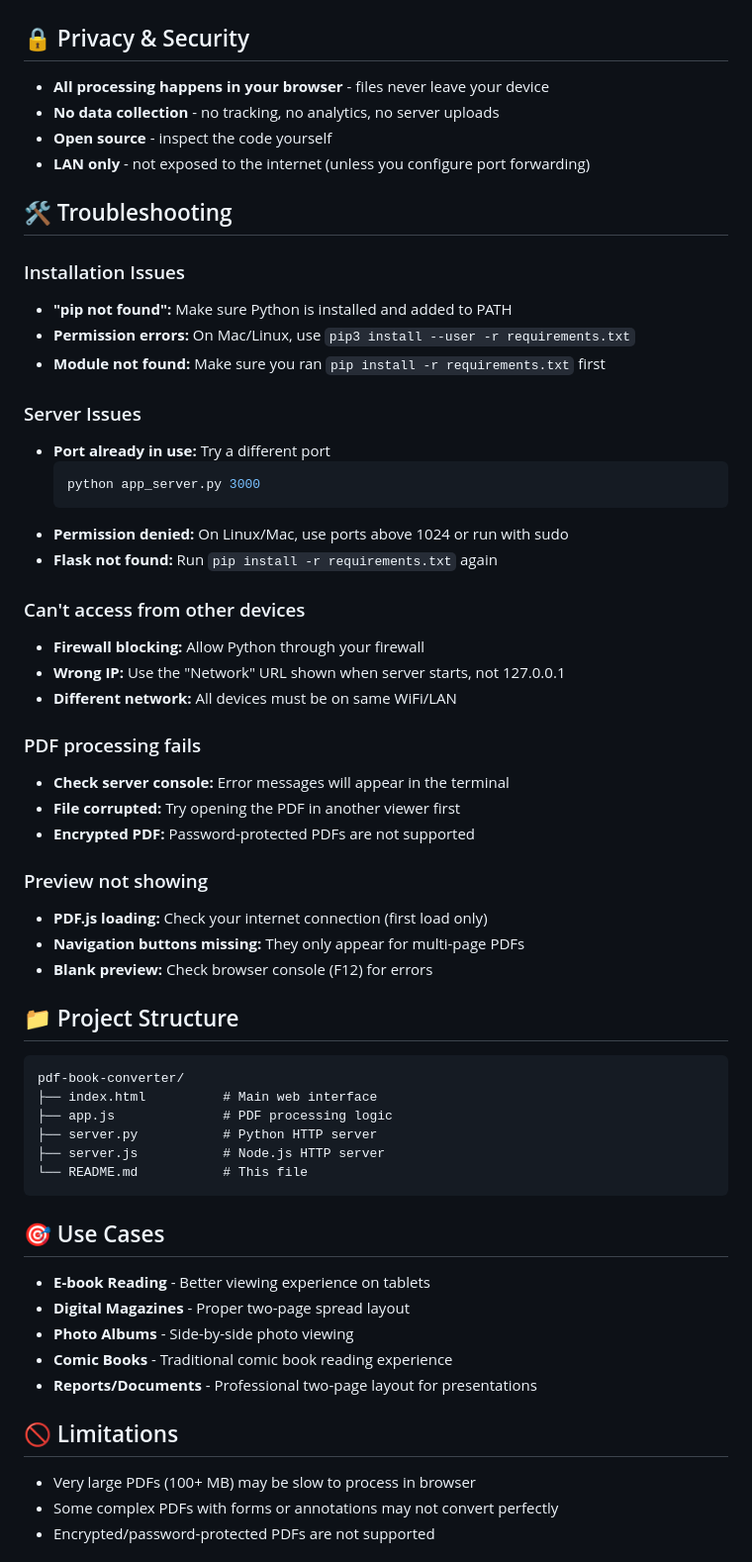
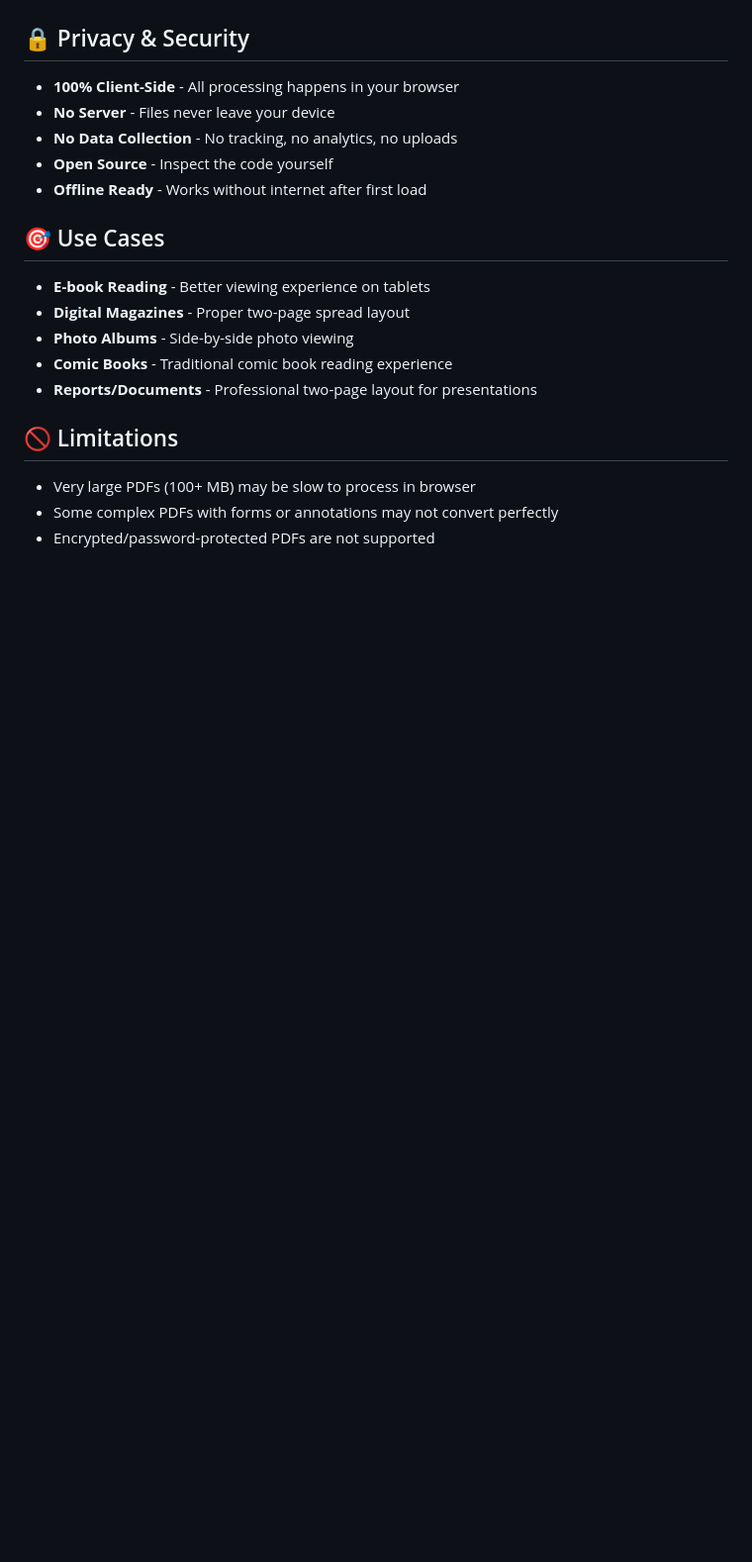
Before and after one commit to rajmahavir/pdf-book-converter, a Markdown page: README.md, the part around one of its changes. Shown at 99% size. Rendered like a GitHub page; blank space fills up the shorter version.

````diff
--- a/README.md
+++ b/README.md
@@ -152,51 +73,11 @@ Look for an address like `192.168.x.x`
 
 ## 🔒 Privacy & Security
 
-- **All processing happens in your browser** - files never leave your device
-- **No data collection** - no tracking, no analytics, no server uploads
-- **Open source** - inspect the code yourself
-- **LAN only** - not exposed to the internet (unless you configure port forwarding)
-
-## 🛠️ Troubleshooting
-
-### Installation Issues
-- **"pip not found":** Make sure Python is installed and added to PATH
-- **Permission errors:** On Mac/Linux, use `pip3 install --user -r requirements.txt`
-- **Module not found:** Make sure you ran `pip install -r requirements.txt` first
-
-### Server Issues
-- **Port already in use:** Try a different port
-  ```bash
-  python app_server.py 3000
-  ```
-- **Permission denied:** On Linux/Mac, use ports above 1024 or run with sudo
-- **Flask not found:** Run `pip install -r requirements.txt` again
-
-### Can't access from other devices
-- **Firewall blocking:** Allow Python through your firewall
-- **Wrong IP:** Use the "Network" URL shown when server starts, not 127.0.0.1
-- **Different network:** All devices must be on same WiFi/LAN
-
-### PDF processing fails
-- **Check server console:** Error messages will appear in the terminal
-- **File corrupted:** Try opening the PDF in another viewer first
-- **Encrypted PDF:** Password-protected PDFs are not supported
-
-### Preview not showing
-- **PDF.js loading:** Check your internet connection (first load only)
-- **Navigation buttons missing:** They only appear for multi-page PDFs
-- **Blank preview:** Check browser console (F12) for errors
-
-## 📁 Project Structure
-
-```
-pdf-book-converter/
-├── index.html          # Main web interface
-├── app.js              # PDF processing logic
-├── server.py           # Python HTTP server
-├── server.js           # Node.js HTTP server
-└── README.md           # This file
-```
+- **100% Client-Side** - All processing happens in your browser
+- **No Server** - Files never leave your device
+- **No Data Collection** - No tracking, no analytics, no uploads
+- **Open Source** - Inspect the code yourself
+- **Offline Ready** - Works without internet after first load
 
 ## 🎯 Use Cases
 
````
Also changed, not shown: other parts of README.md (+21 -99 lines).
